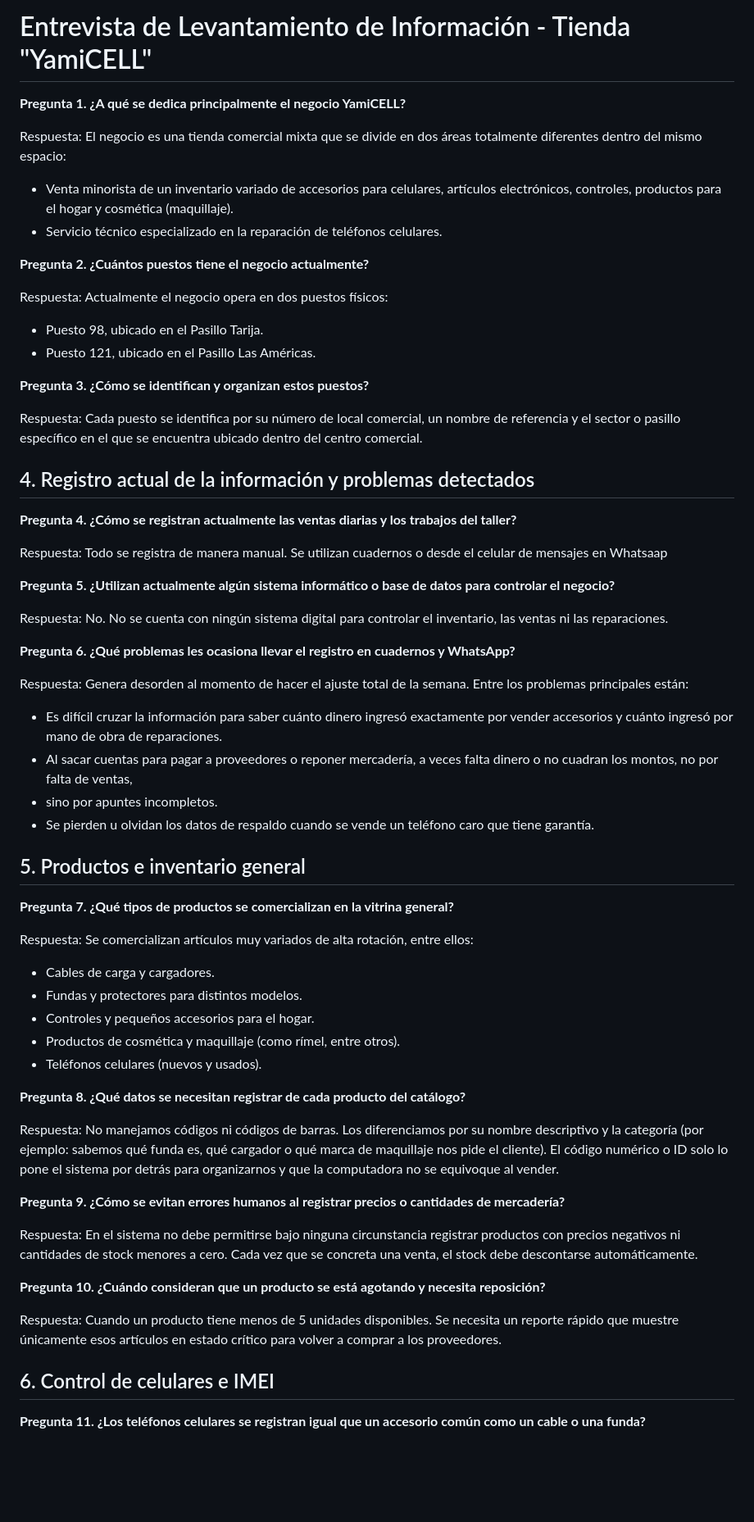
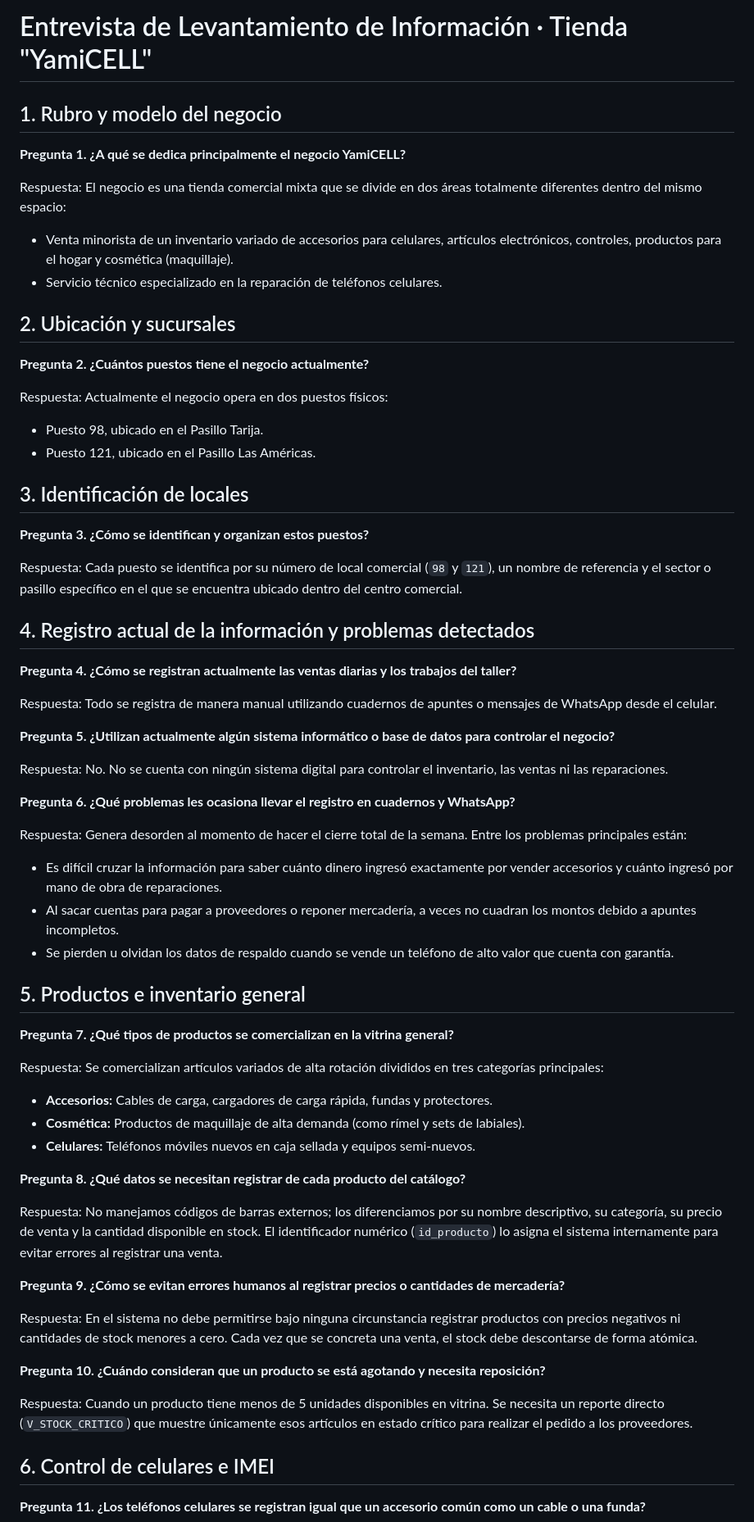
Before and after one commit to Noxy-bit/Proyecto_YamiCELL_BD1, a Markdown page: fase1/Entrevista.md, the part around one of its changes. Shown at 82% size. Rendered like a GitHub page; blank space fills up the shorter version.

```diff
--- a/fase1/Entrevista.md
+++ b/fase1/Entrevista.md
@@ -1,29 +1,32 @@
-# Entrevista de Levantamiento de Información - Tienda "YamiCELL"
+# Entrevista de Levantamiento de Información · Tienda "YamiCELL"
 
+## 1. Rubro y modelo del negocio
 
 **Pregunta 1. ¿A qué se dedica principalmente el negocio YamiCELL?**
 
 Respuesta: El negocio es una tienda comercial mixta que se divide en dos áreas totalmente diferentes dentro del mismo espacio:
-* Venta minorista de un inventario variado de accesorios para celulares, artículos electrónicos, controles, productos para el hogar y cosmética (maquillaje).
-* Servicio técnico especializado en la reparación de teléfonos celulares.
+- Venta minorista de un inventario variado de accesorios para celulares, artículos electrónicos, controles, productos para el hogar y cosmética (maquillaje).
+- Servicio técnico especializado en la reparación de teléfonos celulares.
+
+## 2. Ubicación y sucursales
 
 **Pregunta 2. ¿Cuántos puestos tiene el negocio actualmente?**
 
 Respuesta: Actualmente el negocio opera en dos puestos físicos:
-* Puesto 98, ubicado en el Pasillo Tarija.
-* Puesto 121, ubicado en el Pasillo Las Américas.
+- Puesto 98, ubicado en el Pasillo Tarija.
+- Puesto 121, ubicado en el Pasillo Las Américas.
+
+## 3. Identificación de locales
 
 **Pregunta 3. ¿Cómo se identifican y organizan estos puestos?**
 
-Respuesta: Cada puesto se identifica por su número de local comercial,
-un nombre de referencia y el sector o pasillo específico en el que se encuentra
-ubicado dentro del centro comercial.
+Respuesta: Cada puesto se identifica por su número de local comercial (`98` y `121`), un nombre de referencia y el sector o pasillo específico en el que se encuentra ubicado dentro del centro comercial.
 
 ## 4. Registro actual de la información y problemas detectados
 
 **Pregunta 4. ¿Cómo se registran actualmente las ventas diarias y los trabajos del taller?**
 
-Respuesta: Todo se registra de manera manual. Se utilizan cuadernos o desde el celular de mensajes en Whatsaap
+Respuesta: Todo se registra de manera manual utilizando cuadernos de apuntes o mensajes de WhatsApp desde el celular.
 
 **Pregunta 5. ¿Utilizan actualmente algún sistema informático o base de datos para controlar el negocio?**
 
@@ -31,40 +34,31 @@ Respuesta: No. No se cuenta con ningún sistema digital para controlar el invent
 
 **Pregunta 6. ¿Qué problemas les ocasiona llevar el registro en cuadernos y WhatsApp?**
 
-Respuesta: Genera desorden al momento de hacer el ajuste total de la semana. Entre los problemas principales están:
-* Es difícil cruzar la información para saber cuánto dinero ingresó exactamente por vender accesorios y cuánto ingresó por mano de obra de reparaciones.
-* Al sacar cuentas para pagar a proveedores o reponer mercadería, a veces falta dinero o no cuadran los montos, no por falta de ventas,
-* sino por apuntes incompletos.
-* Se pierden u olvidan los datos de respaldo cuando se vende un teléfono caro que tiene garantía.
+Respuesta: Genera desorden al momento de hacer el cierre total de la semana. Entre los problemas principales están:
+- Es difícil cruzar la información para saber cuánto dinero ingresó exactamente por vender accesorios y cuánto ingresó por mano de obra de reparaciones.
+- Al sacar cuentas para pagar a proveedores o reponer mercadería, a veces no cuadran los montos debido a apuntes incompletos.
+- Se pierden u olvidan los datos de respaldo cuando se vende un teléfono de alto valor que cuenta con garantía.
 
 ## 5. Productos e inventario general
 
 **Pregunta 7. ¿Qué tipos de productos se comercializan en la vitrina general?**
 
-Respuesta: Se comercializan artículos muy variados de alta rotación, entre ellos:
-* Cables de carga y cargadores.
-* Fundas y protectores para distintos modelos.
-* Controles y pequeños accesorios para el hogar.
-* Productos de cosmética y maquillaje (como rímel, entre otros).
-* Teléfonos celulares (nuevos y usados).
+Respuesta: Se comercializan artículos variados de alta rotación divididos en tres categorías principales:
+- **Accesorios:** Cables de carga, cargadores de carga rápida, fundas y protectores.
+- **Cosmética:** Productos de maquillaje de alta demanda (como rímel y sets de labiales).
+- **Celulares:** Teléfonos móviles nuevos en caja sellada y equipos semi-nuevos.
 
 **Pregunta 8. ¿Qué datos se necesitan registrar de cada producto del catálogo?**
 
-Respuesta: No manejamos códigos ni códigos de barras. Los diferenciamos por su nombre descriptivo y la categoría (por ejemplo: sabemos qué funda es,
-qué cargador o qué marca de maquillaje nos pide el cliente).
-El código numérico o ID solo lo pone el sistema por detrás para organizarnos y que la computadora no se equivoque al vender.
+Respuesta: No manejamos códigos de barras externos; los diferenciamos por su nombre descriptivo, su categoría, su precio de venta y la cantidad disponible en stock. El identificador numérico (`id_producto`) lo asigna el sistema internamente para evitar errores al registrar una venta.
 
 **Pregunta 9. ¿Cómo se evitan errores humanos al registrar precios o cantidades de mercadería?**
 
-Respuesta: En el sistema no debe permitirse bajo ninguna circunstancia registrar productos con precios negativos ni cantidades de stock menores a cero.
-Cada vez que se concreta una venta, el stock debe descontarse automáticamente.
+Respuesta: En el sistema no debe permitirse bajo ninguna circunstancia registrar productos con precios negativos ni cantidades de stock menores a cero. Cada vez que se concreta una venta, el stock debe descontarse de forma atómica.
 
 **Pregunta 10. ¿Cuándo consideran que un producto se está agotando y necesita reposición?**
 
-Respuesta: Cuando un producto tiene menos de 5 unidades disponibles. Se necesita un reporte
-rápido que muestre únicamente esos artículos en estado crítico para volver a comprar a los proveedores.
-
-
+Respuesta: Cuando un producto tiene menos de 5 unidades disponibles en vitrina. Se necesita un reporte directo (`V_STOCK_CRITICO`) que muestre únicamente esos artículos en estado crítico para realizar el pedido a los proveedores.
 
 ## 6. Control de celulares e IMEI
 
```
Also changed, not shown: other parts of fase1/Entrevista.md (+16 -36 lines), README.md (+71 -74 lines).
